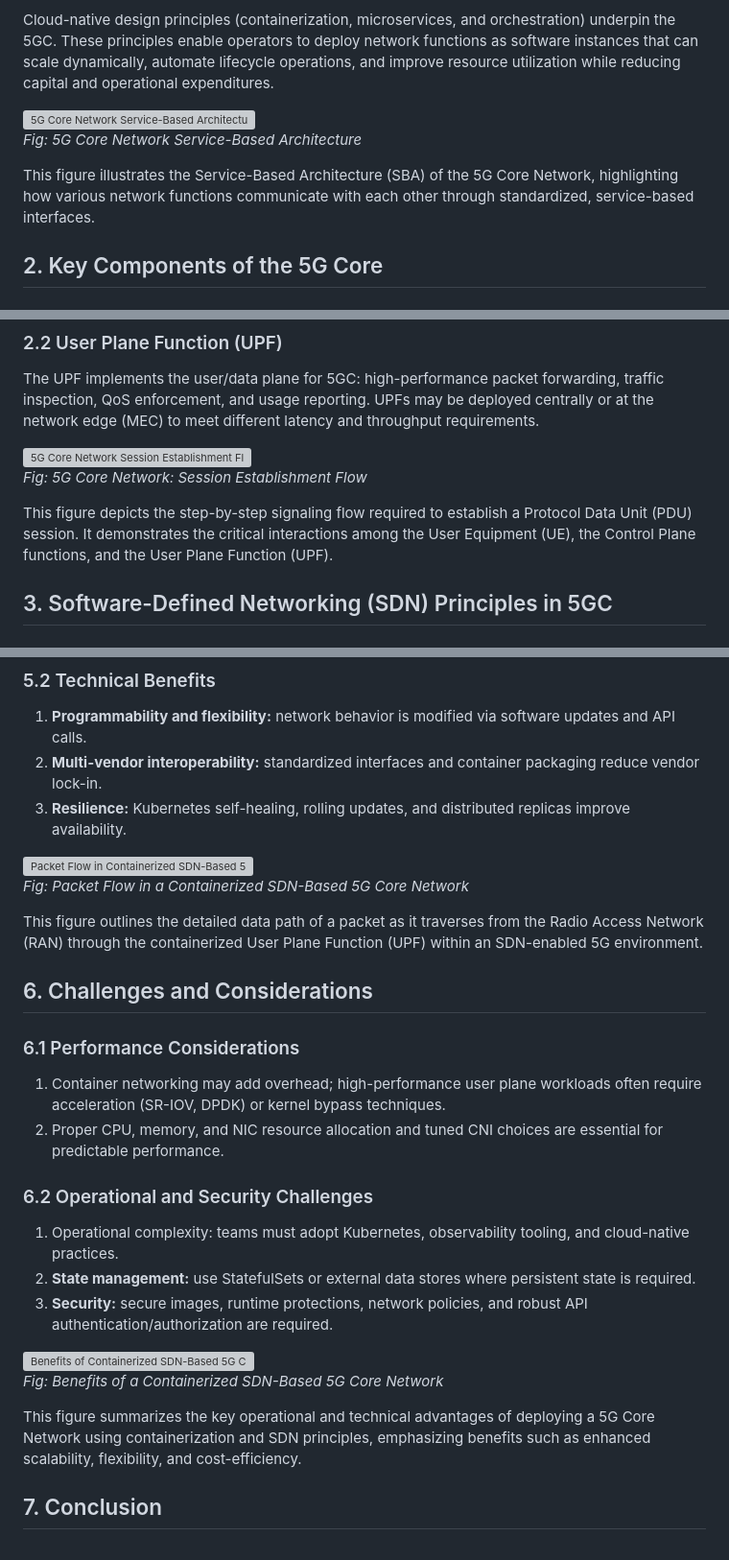
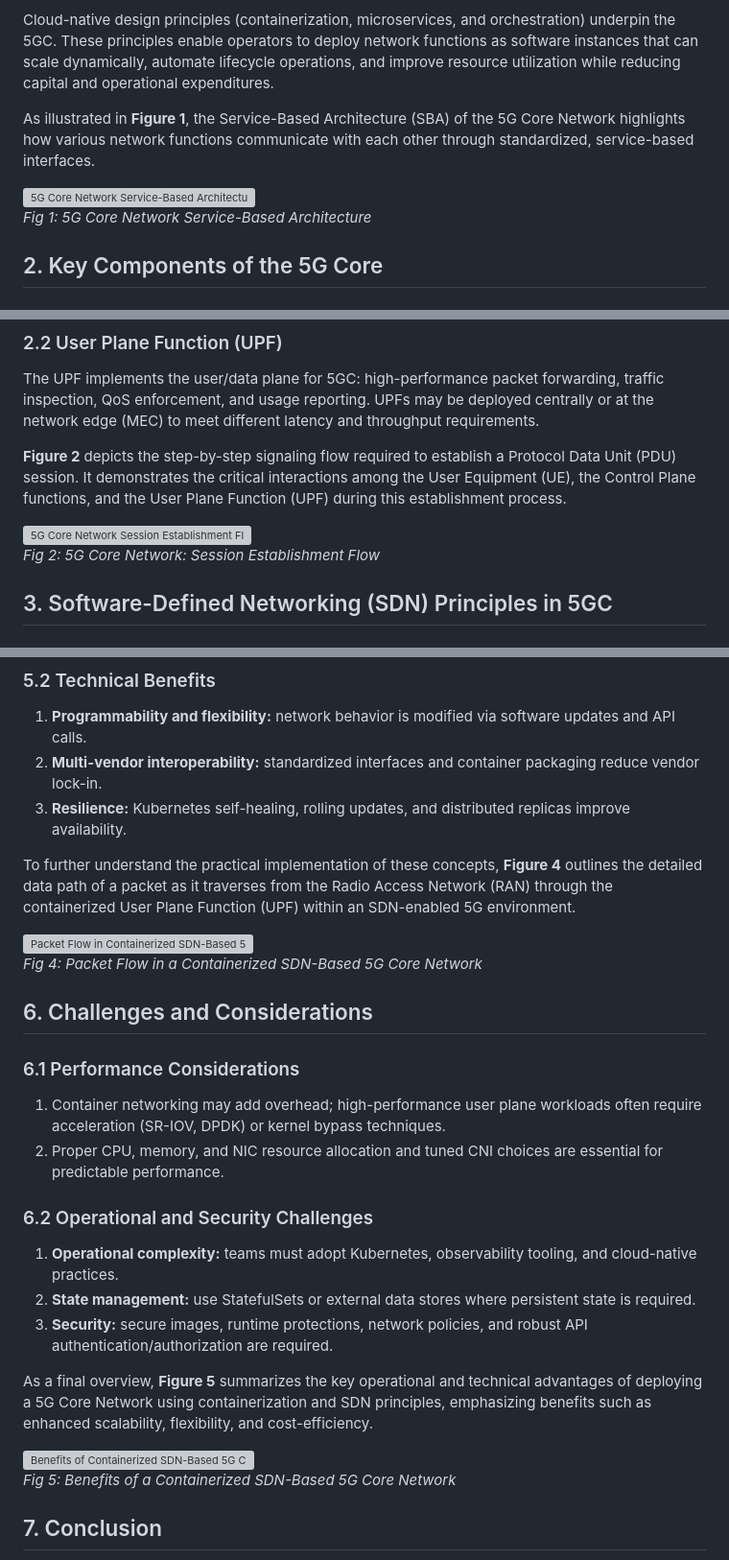
Before and after one commit to virtual-labs/exp-deployments-basic-core-dei, a Markdown page: experiment/theory.md, 3 parts joined by grey strips. Shown at 96% size. Rendered like a GitHub page; grey boxes are pictures that could not be loaded.

Commit message:
Image caption update

```diff
--- a/experiment/theory.md
+++ b/experiment/theory.md
@@ -4,11 +4,11 @@ The 5G Core Network (5GC) marks a significant evolution in mobile network archit
 
 Cloud-native design principles (containerization, microservices, and orchestration) underpin the 5GC. These principles enable operators to deploy network functions as software instances that can scale dynamically, automate lifecycle operations, and improve resource utilization while reducing capital and operational expenditures.
 
+As illustrated in **Figure 1**, the Service-Based Architecture (SBA) of the 5G Core Network highlights how various network functions communicate with each other through standardized, service-based interfaces.
+
 <img src="images/fig-1.svg" alt="5G Core Network Service-Based Architecture" width="50%">
 
-*Fig: 5G Core Network Service-Based Architecture*
-
-This figure illustrates the Service-Based Architecture (SBA) of the 5G Core Network, highlighting how various network functions communicate with each other through standardized, service-based interfaces.
+*Fig 1: 5G Core Network Service-Based Architecture*
 
 ## 2. Key Components of the 5G Core
 
@@ -20,11 +20,11 @@ This figure illustrates the Service-Based Architecture (SBA) of the 5G Core Netw
 
 The UPF implements the user/data plane for 5GC: high-performance packet forwarding, traffic inspection, QoS enforcement, and usage reporting. UPFs may be deployed centrally or at the network edge (MEC) to meet different latency and throughput requirements.
 
+**Figure 2** depicts the step-by-step signaling flow required to establish a Protocol Data Unit (PDU) session. It demonstrates the critical interactions among the User Equipment (UE), the Control Plane functions, and the User Plane Function (UPF) during this establishment process.
+
 <img src="images/fig-2.svg" alt="5G Core Network Session Establishment Flow" width="50%">
 
-*Fig: 5G Core Network: Session Establishment Flow*
-
-This figure depicts the step-by-step signaling flow required to establish a Protocol Data Unit (PDU) session. It demonstrates the critical interactions among the User Equipment (UE), the Control Plane functions, and the User Plane Function (UPF).
+*Fig 2: 5G Core Network: Session Establishment Flow*
 
 
 ## 3. Software-Defined Networking (SDN) Principles in 5GC
@@ -65,11 +65,11 @@ Modern 5GC deployments combine SDN principles with cloud-native technologies (Do
 
 <ol type="a"> <li><b>Programmability and flexibility:</b> network behavior is modified via software updates and API calls.</li> <li><b>Multi-vendor interoperability:</b> standardized interfaces and container packaging reduce vendor lock-in.</li> <li><b>Resilience:</b> Kubernetes self-healing, rolling updates, and distributed replicas improve availability.</li> </ol>
 
+To further understand the practical implementation of these concepts, **Figure 4** outlines the detailed data path of a packet as it traverses from the Radio Access Network (RAN) through the containerized User Plane Function (UPF) within an SDN-enabled 5G environment.
+
 <img src="images/fig-4.svg" alt="Packet Flow in Containerized SDN-Based 5G Core Network" width="50%">
 
-*Fig: Packet Flow in a Containerized SDN-Based 5G Core Network*
-
-This figure outlines the detailed data path of a packet as it traverses from the Radio Access Network (RAN) through the containerized User Plane Function (UPF) within an SDN-enabled 5G environment.
+*Fig 4: Packet Flow in a Containerized SDN-Based 5G Core Network*
 
 ## 6. Challenges and Considerations
 
@@ -79,13 +79,13 @@ This figure outlines the detailed data path of a packet as it traverses from the
 
 ### 6.2 Operational and Security Challenges
 
-<ol type="a"> <li></b>Operational complexity:</b> teams must adopt Kubernetes, observability tooling, and cloud-native practices.</li> <li><b>State management:</b> use StatefulSets or external data stores where persistent state is required.</li> <li><b>Security:</b> secure images, runtime protections, network policies, and robust API authentication/authorization are required.</li> </ol>
+<ol type="a"> <li><b>Operational complexity:</b> teams must adopt Kubernetes, observability tooling, and cloud-native practices.</li> <li><b>State management:</b> use StatefulSets or external data stores where persistent state is required.</li> <li><b>Security:</b> secure images, runtime protections, network policies, and robust API authentication/authorization are required.</li> </ol>
+
+As a final overview, **Figure 5** summarizes the key operational and technical advantages of deploying a 5G Core Network using containerization and SDN principles, emphasizing benefits such as enhanced scalability, flexibility, and cost-efficiency.
 
 <img src="images/fig-5.svg" alt="Benefits of Containerized SDN-Based 5G Core Network" width="50%">
 
-*Fig: Benefits of a Containerized SDN-Based 5G Core Network*
-
-This figure summarizes the key operational and technical advantages of deploying a 5G Core Network using containerization and SDN principles, emphasizing benefits such as enhanced scalability, flexibility, and cost-efficiency.
+*Fig 5: Benefits of a Containerized SDN-Based 5G Core Network*
 
 ## 7. Conclusion
 
```
Also changed, not shown: other parts of experiment/theory.md (+3 -3 lines).
